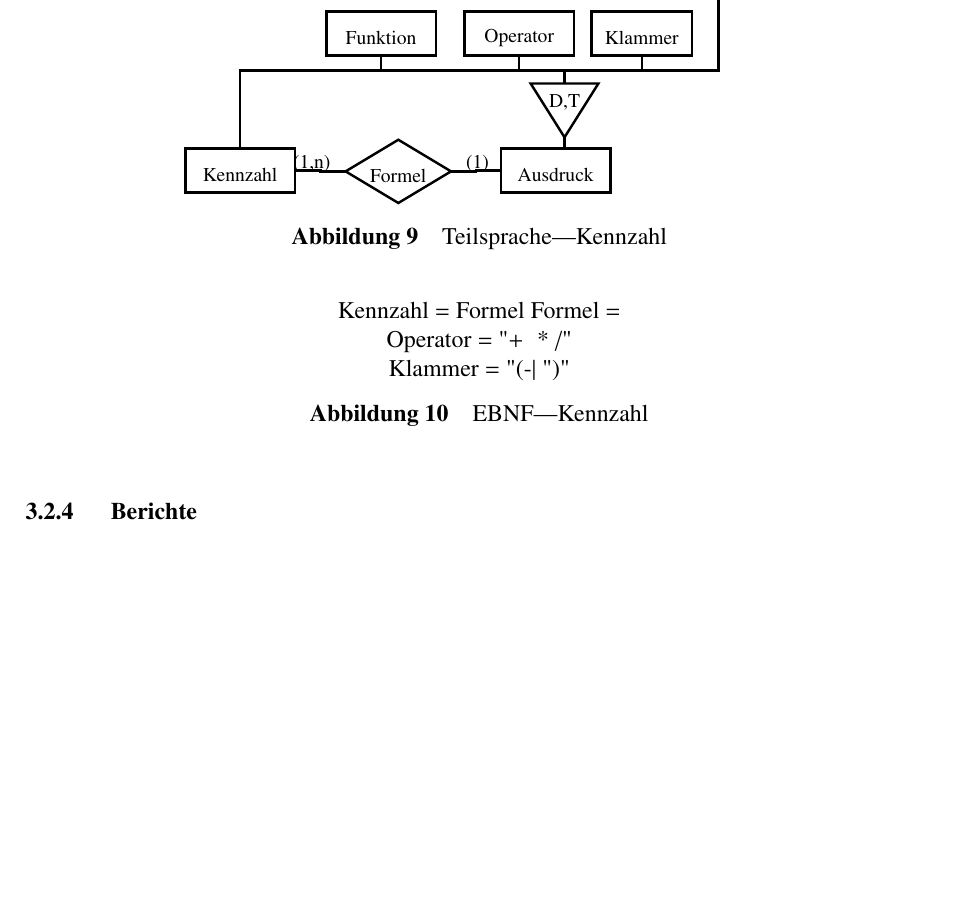
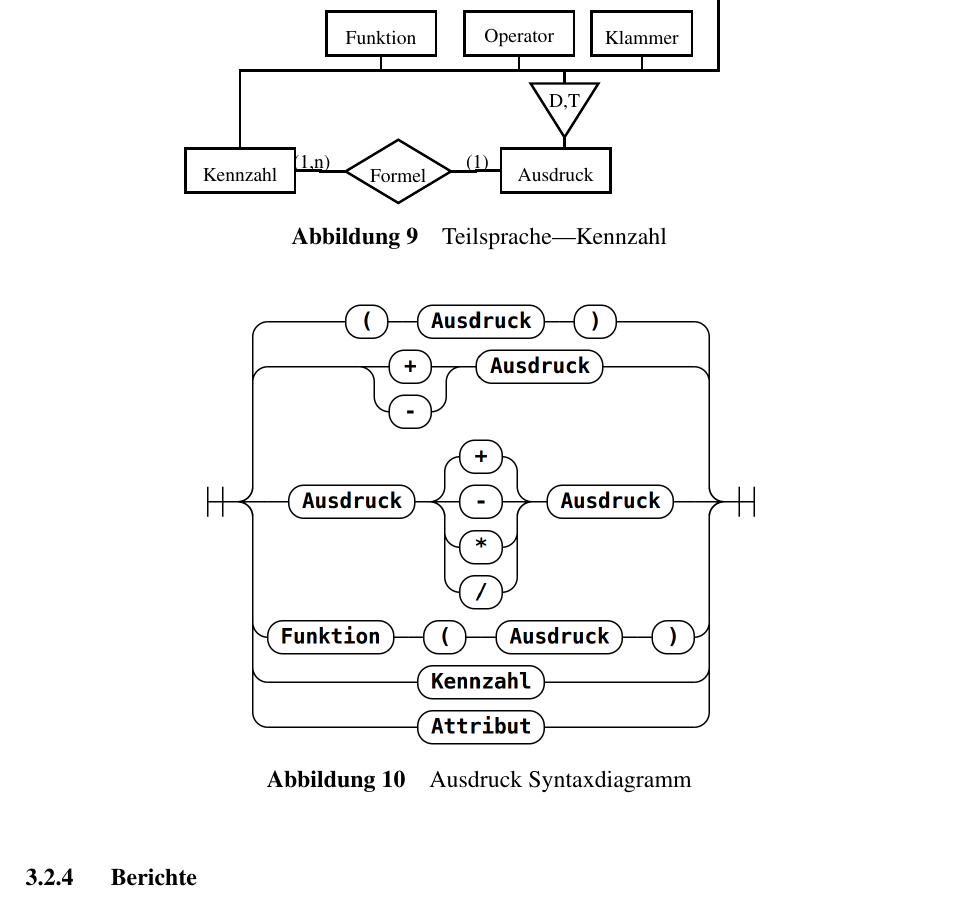
Before and after one commit to mxinden/bachelor_thesis, a LaTeX thesis (main.tex): part of page 16 of 22, cut so that both start at the same text, the shorter picture padded with empty space. Compiled offline with pdfLaTeX.

Commit message:
Add Kennzahl railroad diagram

```diff
--- a/main.tex
+++ b/main.tex
@@ -470,13 +471,19 @@
     \resizebox{300px}{!}{\input{content/figures/language_spec-erm-kennzahl.tex}}
   \end{figure}
 
-  \begin{figure}[caption={EBNF---Kennzahl}, label={ebnf-kennzahl}]
-    Kennzahl = Formel
-    Formel =
+  % Diagram(
+  %   Choice(2,
+  %     Sequence('(', 'Ausdruck', ')'),
+  %     Sequence(Choice(0, '+', '-'), 'Ausdruck'),
+  %     Sequence('Ausdruck', Choice(1, '+', '-', '*', '/'), 'Ausdruck'),
+  %     Sequence('Funktion', '(', 'Ausdruck', ')'),
+  %     'Kennzahl',
+  %     'Attribut'
+  %   )
+  % )
 
-    Operator = "+" | "-" | "*" | "/"
-
-    Klammer = "("~|~")"
+  \begin{figure}[caption={Ausdruck Syntaxdiagramm}, label={railroad-kennzahl}]
+    \includegraphics[scale=0.25]{content/figures/railroad-kennzahl.png}
   \end{figure}
 
   \subsection{Berichte}
```
Also changed, not shown: content/figures/railroad-kennzahl.png (added), main.tex (1 more changed lines).
